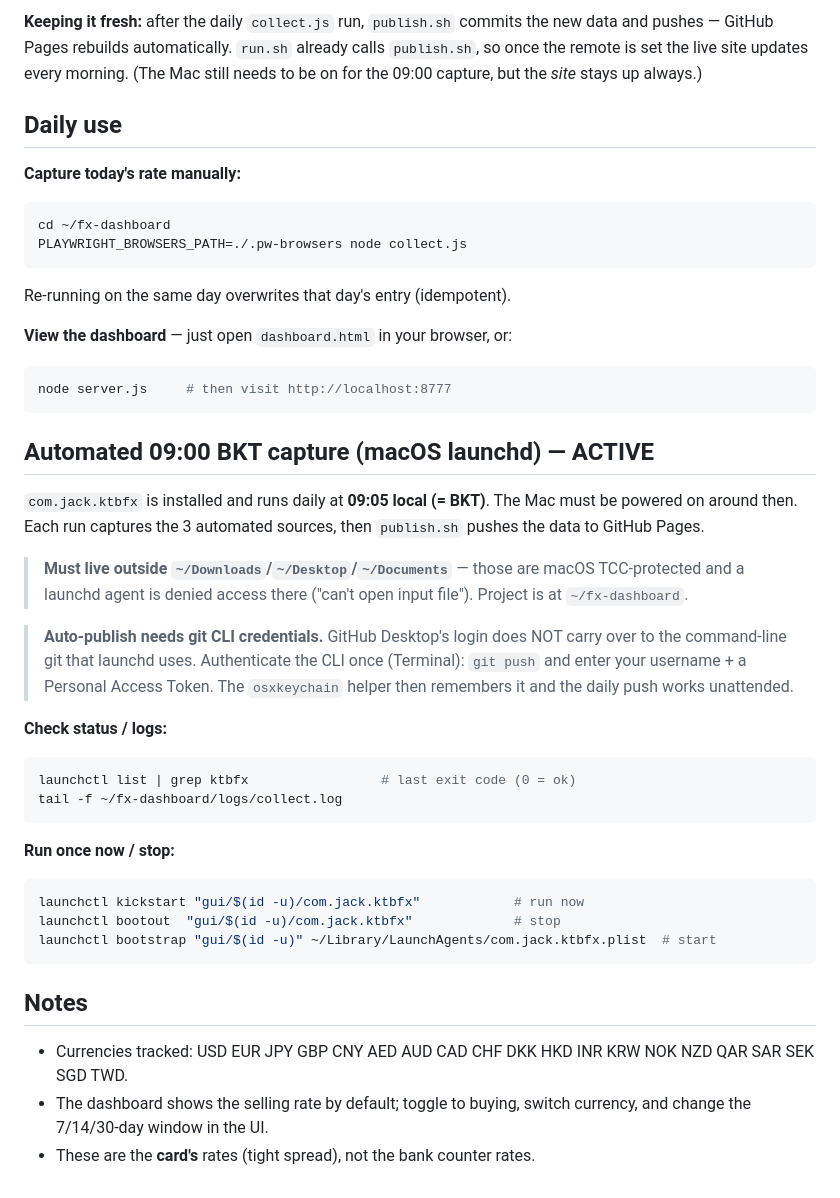
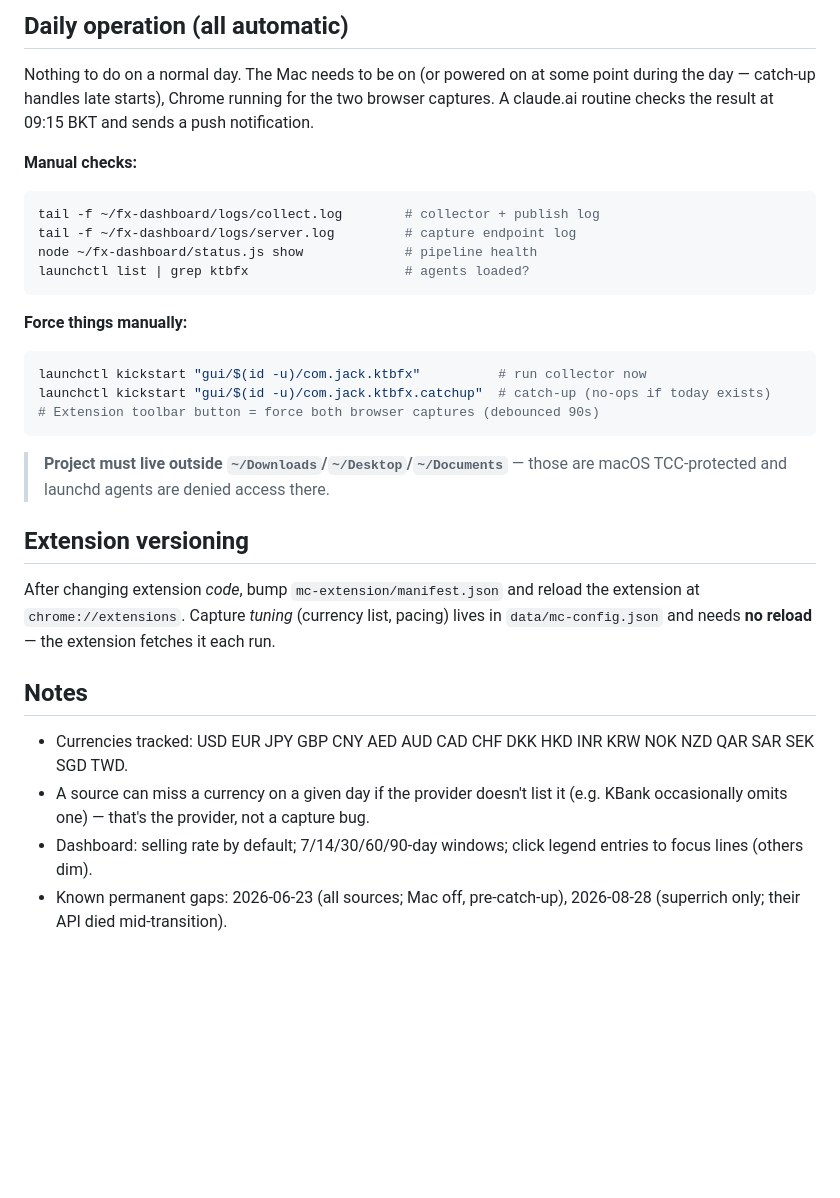
Before and after one commit to vsupakatitham-cloud/fx-dashboard, a Markdown page: README.md, the part around one of its changes. Drawn GitHub-style; blank space fills up the shorter version.

````diff
--- a/README.md
+++ b/README.md
@@ -127,53 +114,41 @@ already initialised and committed locally (heavy folders are git-ignored).
 
-**Keeping it fresh:** after the daily `collect.js` run, `publish.sh` commits the
-new data and pushes — GitHub Pages rebuilds automatically. `run.sh` already calls
-`publish.sh`, so once the remote is set the live site updates every morning. (The
-Mac still needs to be on for the 09:00 capture, but the *site* stays up always.)
+## Daily operation (all automatic)
 
-## Daily use
+Nothing to do on a normal day. The Mac needs to be on (or powered on at some
+point during the day — catch-up handles late starts), Chrome running for the two
+browser captures. A claude.ai routine checks the result at 09:15 BKT and sends a
+push notification.
 
-**Capture today's rate manually:**
+**Manual checks:**
 ```sh
-cd ~/fx-dashboard
-PLAYWRIGHT_BROWSERS_PATH=./.pw-browsers node collect.js
-```
-Re-running on the same day overwrites that day's entry (idempotent).
-
-**View the dashboard** — just open `dashboard.html` in your browser, or:
-```sh
-node server.js     # then visit http://localhost:8777
+tail -f ~/fx-dashboard/logs/collect.log        # collector + publish log
+tail -f ~/fx-dashboard/logs/server.log         # capture endpoint log
+node ~/fx-dashboard/status.js show             # pipeline health
+launchctl list | grep ktbfx                    # agents loaded?
 ```
 
-## Automated 09:00 BKT capture (macOS launchd) — ACTIVE
-
-`com.jack.ktbfx` is installed and runs daily at **09:05 local (= BKT)**. The Mac
-must be powered on around then. Each run captures the 3 automated sources, then
-`publish.sh` pushes the data to GitHub Pages.
-
-> **Must live outside `~/Downloads`/`~/Desktop`/`~/Documents`** — those are macOS
-> TCC-protected and a launchd agent is denied access there ("can't open input
-> file"). Project is at `~/fx-dashboard`.
-
-> **Auto-publish needs git CLI credentials.** GitHub Desktop's login does NOT
-> carry over to the command-line git that launchd uses. Authenticate the CLI once
-> (Terminal): `git push` and enter your username + a Personal Access Token. The
-> `osxkeychain` helper then remembers it and the daily push works unattended.
-
-**Check status / logs:**
+**Force things manually:**
 ```sh
-launchctl list | grep ktbfx                 # last exit code (0 = ok)
-tail -f ~/fx-dashboard/logs/collect.log
+launchctl kickstart "gui/$(id -u)/com.jack.ktbfx"          # run collector now
+launchctl kickstart "gui/$(id -u)/com.jack.ktbfx.catchup"  # catch-up (no-ops if today exists)
+# Extension toolbar button = force both browser captures (debounced 90s)
 ```
 
-**Run once now / stop:**
-```sh
-launchctl kickstart "gui/$(id -u)/com.jack.ktbfx"            # run now
-launchctl bootout  "gui/$(id -u)/com.jack.ktbfx"             # stop
-launchctl bootstrap "gui/$(id -u)" ~/Library/LaunchAgents/com.jack.ktbfx.plist  # start
-```
+> **Project must live outside `~/Downloads`/`~/Desktop`/`~/Documents`** — those
+> are macOS TCC-protected and launchd agents are denied access there.
+
+## Extension versioning
+
+After changing extension *code*, bump `mc-extension/manifest.json` and reload the
+extension at `chrome://extensions`. Capture *tuning* (currency list, pacing)
+lives in `data/mc-config.json` and needs **no reload** — the extension fetches it
+each run.
 
 ## Notes
 - Currencies tracked: USD EUR JPY GBP CNY AED AUD CAD CHF DKK HKD INR KRW NOK NZD QAR SAR SEK SGD TWD.
-- The dashboard shows the selling rate by default; toggle to buying, switch
-  currency, and change the 7/14/30-day window in the UI.
-- These are the **card's** rates (tight spread), not the bank counter rates.
+- A source can miss a currency on a given day if the provider doesn't list it
+  (e.g. KBank occasionally omits one) — that's the provider, not a capture bug.
+- Dashboard: selling rate by default; 7/14/30/60/90-day windows; click legend
+  entries to focus lines (others dim).
+- Known permanent gaps: 2026-06-23 (all sources; Mac off, pre-catch-up),
+  2026-08-28 (superrich only; their API died mid-transition).
````
Also changed, not shown: other parts of README.md (+83 -96 lines), ROADMAP.md (+8 -1 lines).
